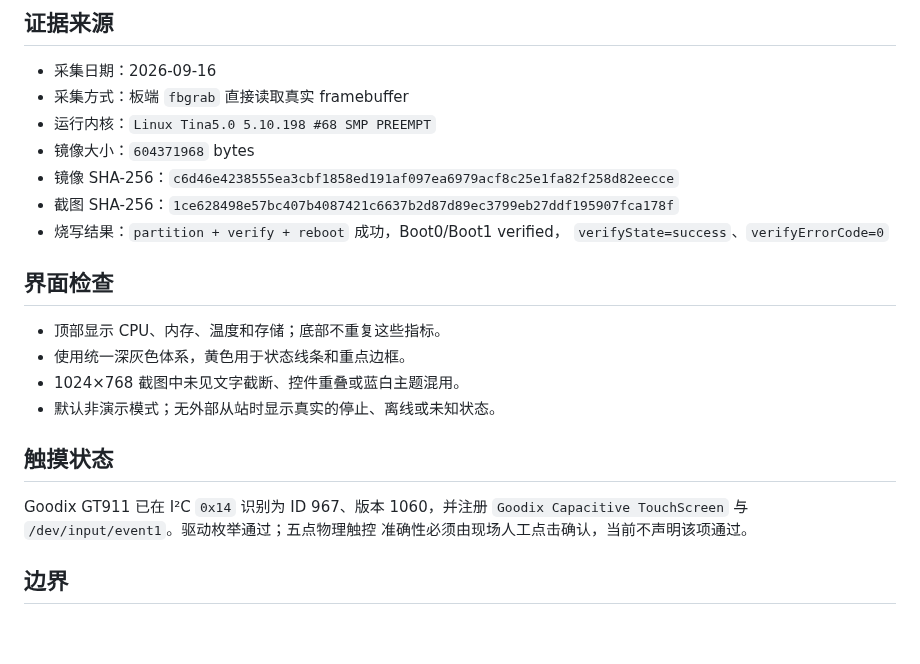
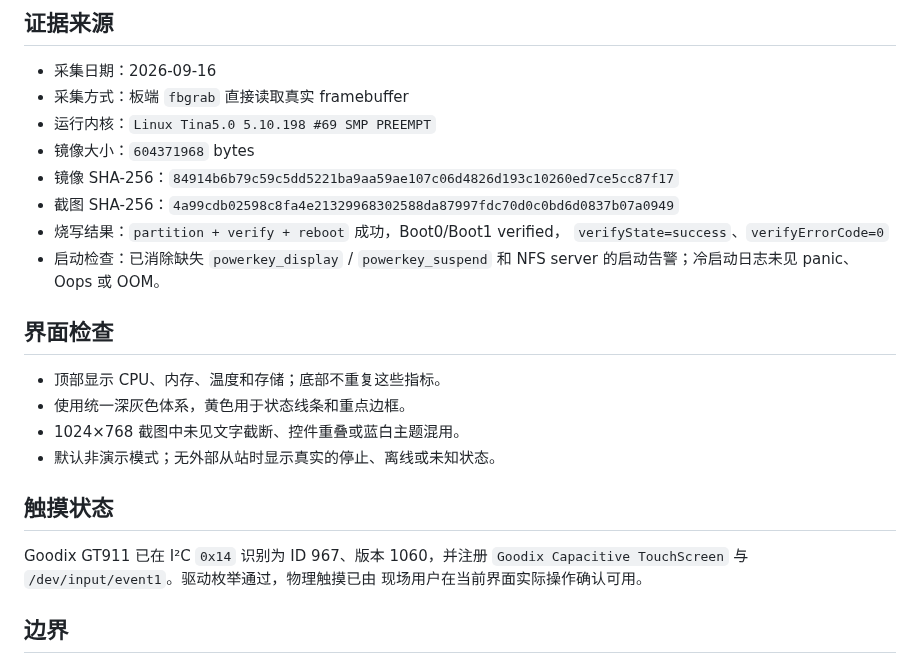
Before and after one commit to dshanpi/DshanControl, a Markdown page: docs/t153mx-board-ui.md, the part around the change. Drawn GitHub-style; blank space fills up the shorter version.

Commit message:
docs: update verified T153MX boot 69 screenshot

```diff
--- a/docs/t153mx-board-ui.md
+++ b/docs/t153mx-board-ui.md
@@ -6,12 +6,14 @@
 
 - 采集日期：2026-09-16
 - 采集方式：板端 `fbgrab` 直接读取真实 framebuffer
-- 运行内核：`Linux Tina5.0 5.10.198 #68 SMP PREEMPT`
+- 运行内核：`Linux Tina5.0 5.10.198 #69 SMP PREEMPT`
 - 镜像大小：`604371968` bytes
-- 镜像 SHA-256：`c6d46e4238555ea3cbf1858ed191af097ea6979acf8c25e1fa82f258d82eecce`
-- 截图 SHA-256：`1ce628498e57bc407b4087421c6637b2d87d89ec3799eb27ddf195907fca178f`
+- 镜像 SHA-256：`84914b6b79c59c5dd5221ba9aa59ae107c06d4826d193c10260ed7ce5cc87f17`
+- 截图 SHA-256：`4a99cdb02598c8fa4e21329968302588da87997fdc70d0c0bd6d0837b07a0949`
 - 烧写结果：`partition + verify + reboot` 成功，Boot0/Boot1 verified，
   `verifyState=success`、`verifyErrorCode=0`
+- 启动检查：已消除缺失 `powerkey_display` / `powerkey_suspend` 和 NFS server
+  的启动告警；冷启动日志未见 panic、Oops 或 OOM。
 
 ## 界面检查
 
@@ -23,8 +25,8 @@
 ## 触摸状态
 
 Goodix GT911 已在 I²C `0x14` 识别为 ID 967、版本 1060，并注册
-`Goodix Capacitive TouchScreen` 与 `/dev/input/event1`。驱动枚举通过；五点物理触控
-准确性必须由现场人工点击确认，当前不声明该项通过。
+`Goodix Capacitive TouchScreen` 与 `/dev/input/event1`。驱动枚举通过，物理触摸已由
+现场用户在当前界面实际操作确认可用。
 
 ## 边界
 
```
Also changed, not shown: README.md (+1 -1 lines), docs/images/t153mx-desktop-current.png.
